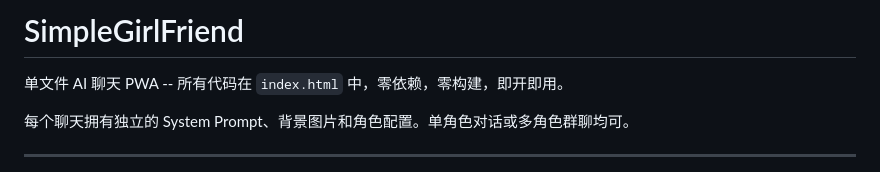
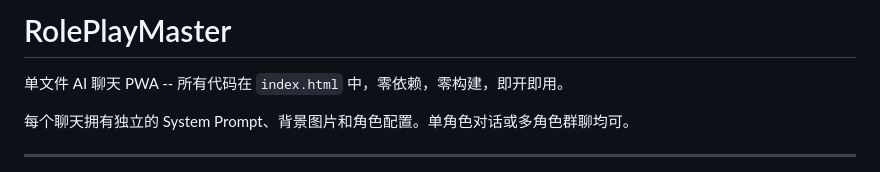
Before and after one commit to sherry0429/RolePlayMaster, a Markdown page: README.md, the part around the change. GitHub-like rendering.

```diff
--- a/README.md
+++ b/README.md
@@ -1,4 +1,4 @@
-# SimpleGirlFriend
+# RolePlayMaster
 
 单文件 AI 聊天 PWA -- 所有代码在 `index.html` 中，零依赖，零构建，即开即用。
 
```
